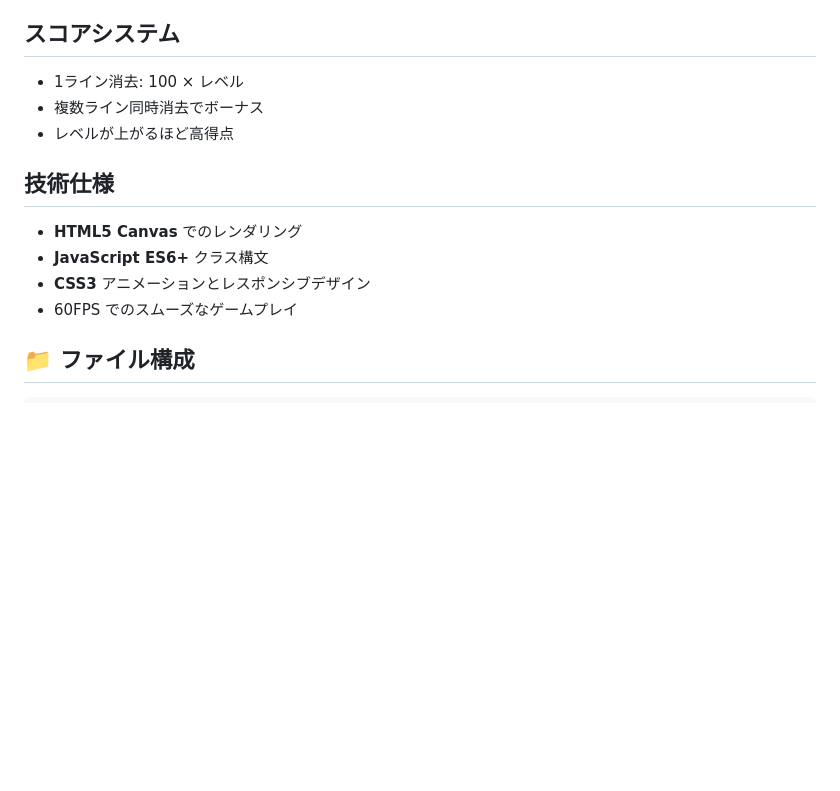
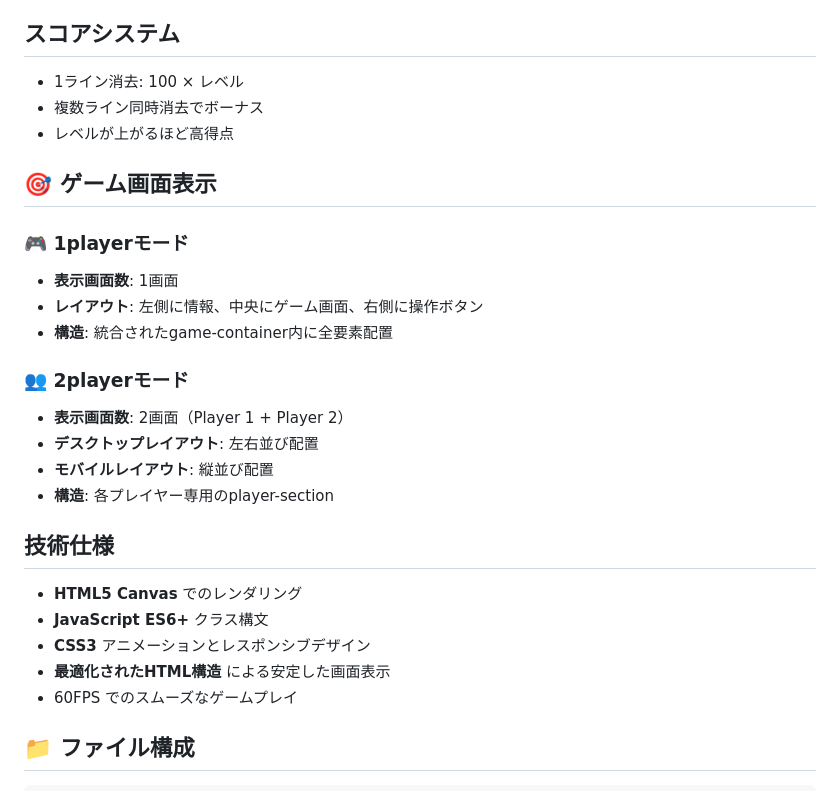
Before and after one commit to masatamo-aws/kiro-Tetris, a Markdown page: README.md, the part around the change. Rendered like a GitHub page; blank space fills up the shorter version.

```diff
--- a/README.md
+++ b/README.md
@@ -139,11 +139,25 @@ HTML5 Canvas と JavaScript で作られたクラシックなテトリスゲー
 - 複数ライン同時消去でボーナス
 - レベルが上がるほど高得点
 
+## 🎯 ゲーム画面表示
+
+### 🎮 1playerモード
+- **表示画面数**: 1画面
+- **レイアウト**: 左側に情報、中央にゲーム画面、右側に操作ボタン
+- **構造**: 統合されたgame-container内に全要素配置
+
+### 👥 2playerモード
+- **表示画面数**: 2画面（Player 1 + Player 2）
+- **デスクトップレイアウト**: 左右並び配置
+- **モバイルレイアウト**: 縦並び配置
+- **構造**: 各プレイヤー専用のplayer-section
+
 ## 技術仕様
 
 - **HTML5 Canvas** でのレンダリング
 - **JavaScript ES6+** クラス構文
 - **CSS3** アニメーションとレスポンシブデザイン
+- **最適化されたHTML構造** による安定した画面表示
 - 60FPS でのスムーズなゲームプレイ
 
 ## 📁 ファイル構成
```
Also changed, not shown: CHANGELOG.md (+21 -0 lines).
